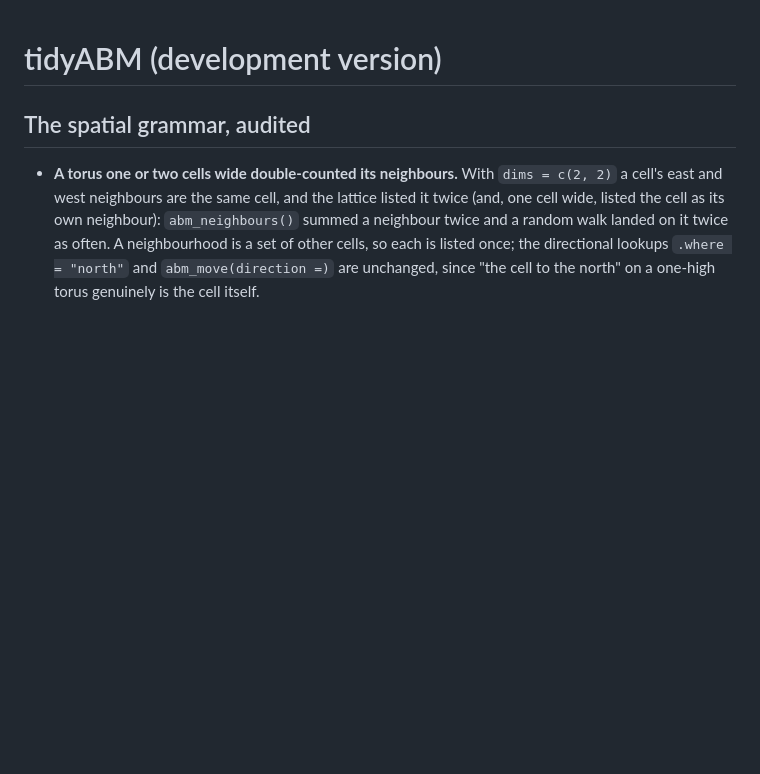
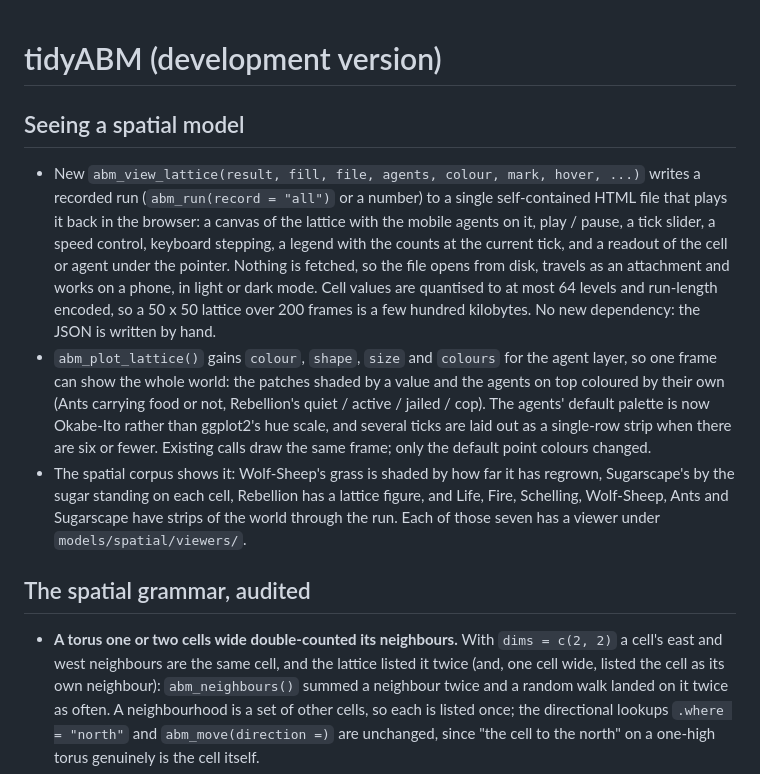
Before and after one commit to rayhanalirachman/tidyABM, a Markdown page: NEWS.md, the part around the change. Rendered like a GitHub page; blank space fills up the shorter version.

Commit message:
NEWS: abm_view_lattice() and the layered lattice frames
Co-Authored-By: Claude Fable 5.1 <noreply@anthropic.com>
Claude-Session: https://claude.ai/code/session_01HWf7LEHGfKW5uYC1wL3XYR

```diff
--- a/NEWS.md
+++ b/NEWS.md
@@ -1,4 +1,29 @@
 # tidyABM (development version)
+
+## Seeing a spatial model
+
+* New `abm_view_lattice(result, fill, file, agents, colour, mark, hover, ...)`
+  writes a recorded run (`abm_run(record = "all")` or a number) to a single
+  self-contained HTML file that plays it back in the browser: a canvas of the
+  lattice with the mobile agents on it, play / pause, a tick slider, a speed
+  control, keyboard stepping, a legend with the counts at the current tick,
+  and a readout of the cell or agent under the pointer. Nothing is fetched,
+  so the file opens from disk, travels as an attachment and works on a phone,
+  in light or dark mode. Cell values are quantised to at most 64 levels and
+  run-length encoded, so a 50 x 50 lattice over 200 frames is a few hundred
+  kilobytes. No new dependency: the JSON is written by hand.
+* `abm_plot_lattice()` gains `colour`, `shape`, `size` and `colours` for the
+  agent layer, so one frame can show the whole world: the patches shaded by a
+  value and the agents on top coloured by their own (Ants carrying food or
+  not, Rebellion's quiet / active / jailed / cop). The agents' default palette
+  is now Okabe-Ito rather than ggplot2's hue scale, and several ticks are laid
+  out as a single-row strip when there are six or fewer. Existing calls draw
+  the same frame; only the default point colours changed.
+* The spatial corpus shows it: Wolf-Sheep's grass is shaded by how far it has
+  regrown, Sugarscape's by the sugar standing on each cell, Rebellion has a
+  lattice figure, and Life, Fire, Schelling, Wolf-Sheep, Ants and Sugarscape
+  have strips of the world through the run. Each of those seven has a viewer
+  under `models/spatial/viewers/`.
 
 ## The spatial grammar, audited
 
```
